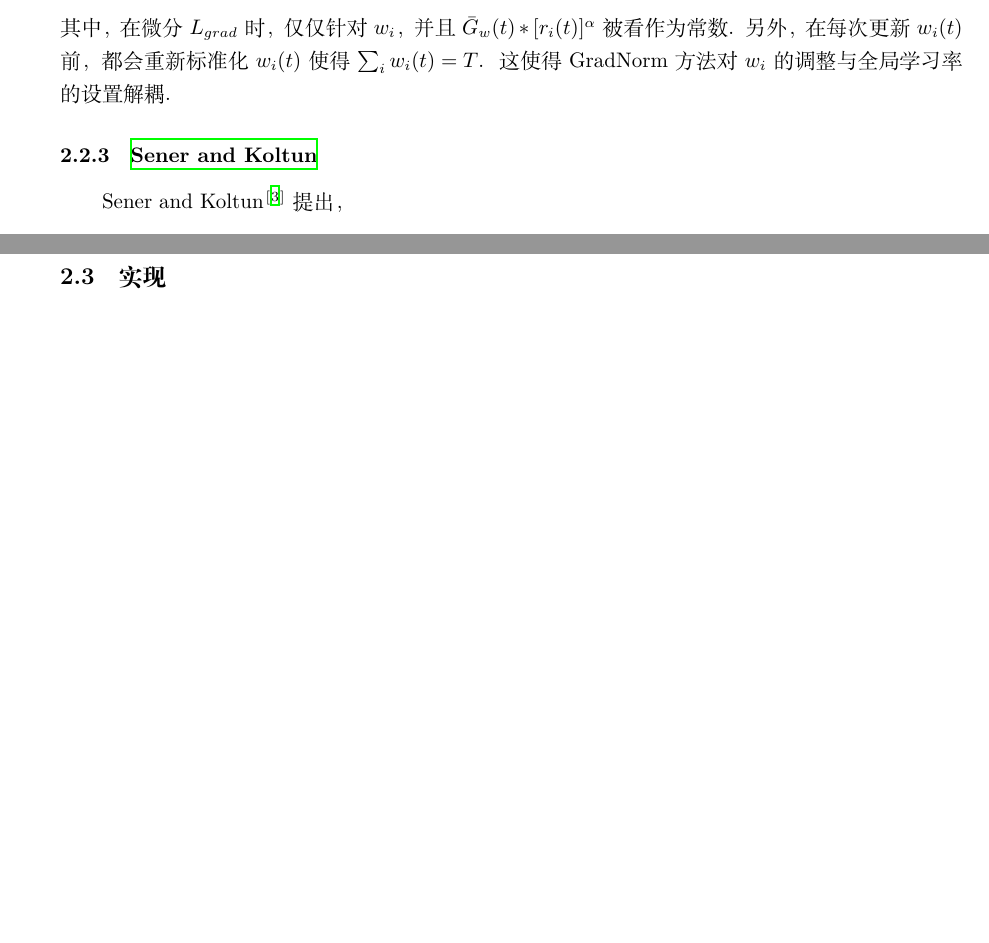
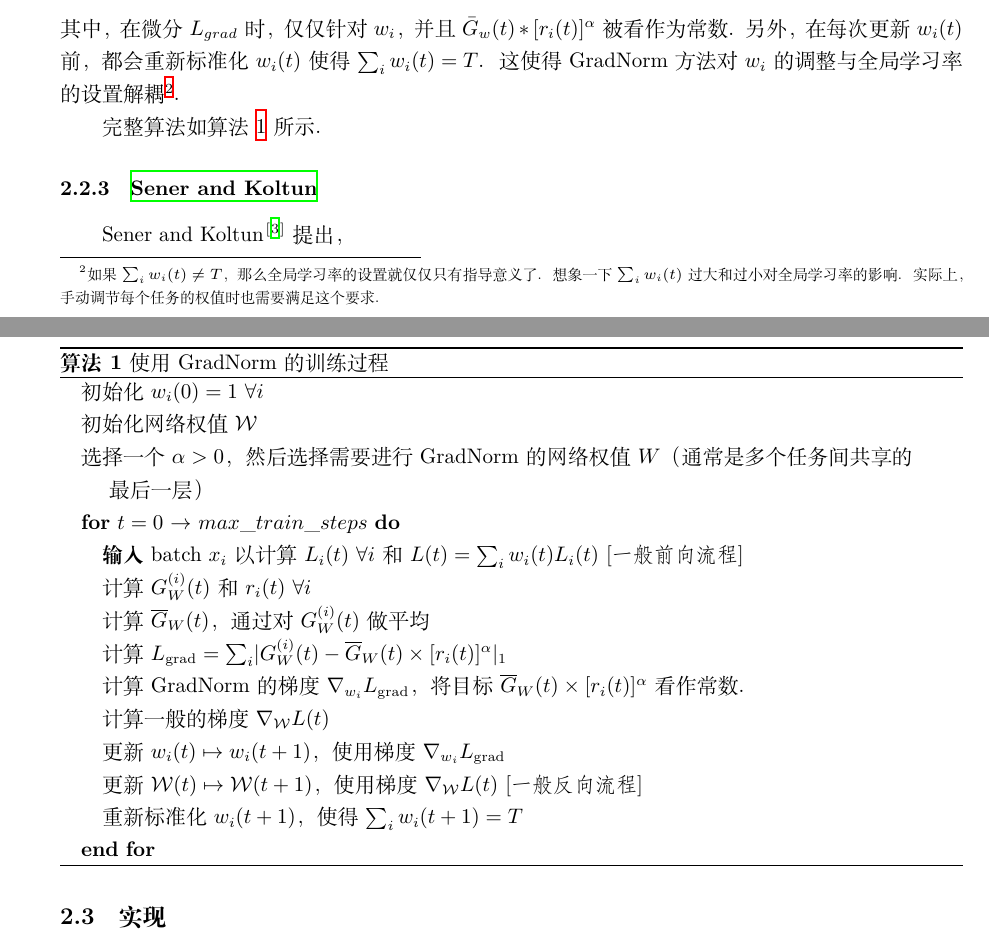
Before and after one commit to HowardZorn/notes, a LaTeX document (note_20210609.tex, which reads note.sty): two parts of pages 3 and 4 of 5 before the commit and two parts of pages 3 and 4 of 6 after it, joined at a grey line, cut so that both start at the same text, the shorter picture padded with empty space. Compiled offline with XeLaTeX.

Commit message:
Update note 20210609: GradNorm(Algorithm)

```diff
--- a/note.sty
+++ b/note.sty
@@ -30,3 +30,7 @@
   }
 }
 \makeatother
+% algorithm
+\usepackage{algorithm}
+\usepackage{algorithmic}
+\floatname{algorithm}{算法}
--- a/note_20210609.tex
+++ b/note_20210609.tex
@@ -4,7 +4,7 @@
 \documentclass{ctexart}
 \usepackage{note}
 
-\title{Multi-Task Learning 笔记}
+\title{Multi-Task Learning笔记}
 \author{Fw[a]rd\thanks{这篇文章的内容以GPLv2协议释出}}
 \date{2021年6月9日}
 
@@ -122,7 +122,30 @@ $\bar{G}_{W}(t)$用来衡量在$t$时刻平均梯度范数的大小并由此确
 \begin{equation}
     L_{grad}(t;w_{i}(t))=\sum_{i}\left \| G_{w}^{(i)}(t)-\bar{G}_{w}(t)*[r_{i}(t)]^{\alpha} \right \|_{1},
 \end{equation}
-其中，在微分$L_{grad}$时，仅仅针对$w_i$，并且$\bar{G}_{w}(t)*[r_{i}(t)]^{\alpha}$被看作为常数。另外，在每次更新$w_i(t)$前，都会重新标准化$w_i(t)$使得$\sum_{i}w_{i}(t)=T$。这使得GradNorm方法对$w_i$的调整与全局学习率的设置解耦。
+其中，在微分$L_{grad}$时，仅仅针对$w_i$，并且$\bar{G}_{w}(t)*[r_{i}(t)]^{\alpha}$被看作为常数。另外，在每次更新$w_i(t)$前，都会重新标准化$w_i(t)$使得$\sum_{i}w_{i}(t)=T$。这使得GradNorm方法对$w_i$的调整与全局学习率的设置解耦\footnote{如果$\sum_{i}w_{i}(t)\neq T$，那么全局学习率的设置就仅仅只有指导意义了。想象一下$\sum_{i}w_{i}(t)$过大和过小对全局学习率的影响。实际上，手动调节每个任务的权值时也需要满足这个要求。}。
+
+完整算法如算法~\ref{alg:gradnorm}~所示。
+
+\begin{algorithm}[htb]
+    \caption{使用GradNorm的训练过程}
+    \label{alg:gradnorm}
+ \begin{algorithmic}
+    \STATE 初始化 $w_i(0)=1$ $\forall i$
+    \STATE 初始化网络权值 $\mathcal{W}$
+    \STATE 选择一个$\alpha> 0$，然后选择需要进行GradNorm的网络权值$W$（通常是多个任务间共享的\\ \hspace{1em} 最后一层）
+    \FOR{$t=0$ {\bfseries $\to$} $max\_train\_steps$}
+    \STATE {\bfseries 输入} batch $x_i$以计算$L_i(t)$ $\forall i$ 和 $L(t) = \sum_i w_i(t)L_i(t)$ {\fangsong [一般前向流程]}
+    \STATE 计算 $G_W^{(i)}(t)$ 和 $r_i(t)$ $\forall i$
+    \STATE 计算 $\overline{G}_W(t)$，通过对 $G_W^{(i)}(t)$ 做平均
+    \STATE 计算 $L_{\text{grad}}= \sum_i\rvert G_W^{(i)}(t) - \overline{G}_W(t)\times [r_i(t)]^{\alpha}\rvert_1$
+    \STATE 计算GradNorm的梯度$\nabla_{w_i} L_{\text{grad}}$，将目标$\overline{G}_W(t)\times [r_i(t)]^{\alpha}$看作常数。
+    \STATE 计算一般的梯度$\nabla_{\mathcal{W}} L(t)$
+    \STATE 更新$w_i(t) \mapsto w_i(t+1)$，使用梯度$\nabla_{w_i} L_{\text{grad}}$
+    \STATE 更新$\mathcal{W}(t) \mapsto \mathcal{W}(t+1)$，使用梯度$\nabla_{\mathcal{W}} L(t)$ {\fangsong [一般反向流程]}
+    \STATE 重新标准化$w_i(t+1)$，使得$\sum_iw_i(t+1) = T$
+    \ENDFOR
+ \end{algorithmic}
+ \end{algorithm}
 
 \subsubsection{\citefullauthor{Sener18Pareto}}
 
```
